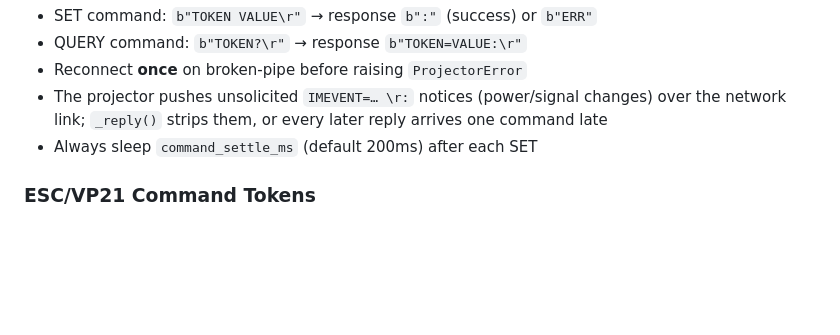
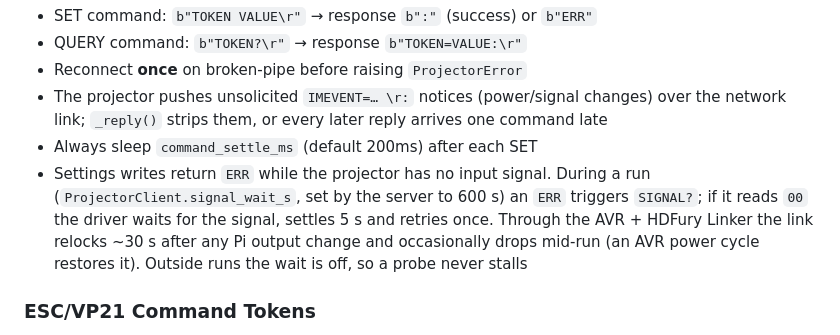
Before and after one commit to kyleman7/projectorAutoCal, a Markdown page: CLAUDE.md, the part around the change. GitHub-like rendering; blank space fills up the shorter version.

Commit message:
docs: signal-drop wait during calibration runs
Co-Authored-By: Claude Opus 5.5 <noreply@anthropic.com>
Claude-Session: https://claude.ai/code/session_01NfDW9PEwmjEtpYhNxbtx4H

```diff
--- a/CLAUDE.md
+++ b/CLAUDE.md
@@ -98,6 +98,11 @@ D:\projectorAutoCal\
 - The projector pushes unsolicited `IMEVENT=… \r:` notices (power/signal changes) over the
   network link; `_reply()` strips them, or every later reply arrives one command late
 - Always sleep `command_settle_ms` (default 200ms) after each SET
+- Settings writes return `ERR` while the projector has no input signal. During a run
+  (`ProjectorClient.signal_wait_s`, set by the server to 600 s) an `ERR` triggers `SIGNAL?`; if it
+  reads `00` the driver waits for the signal, settles 5 s and retries once. Through the AVR + HDFury
+  Linker the link relocks ~30 s after any Pi output change and occasionally drops mid-run (an AVR
+  power cycle restores it). Outside runs the wait is off, so a probe never stalls
 
 ### ESC/VP21 Command Tokens
 
```
